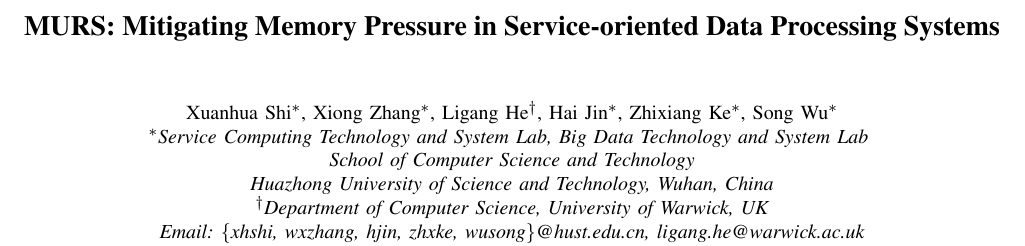
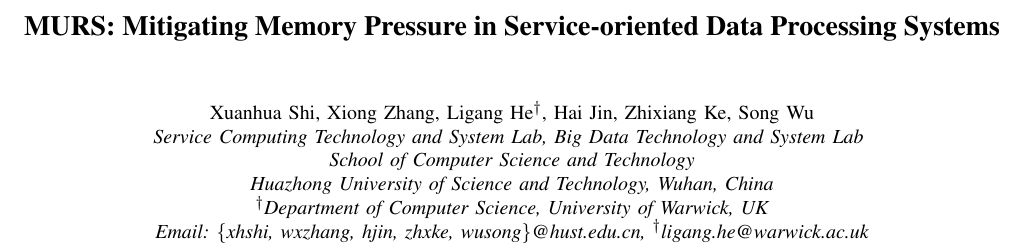
Before and after one commit to zx247549135/CCGrid, a LaTeX paper (murs-2016.tex): part of page 1 of 8, cut so that both start at the same text. Compiled offline with pdfLaTeX.

Commit message:
minor error.

```diff
--- a/murs-2016.tex
+++ b/murs-2016.tex
@@ -380,17 +380,17 @@
 % use a multiple column layout for up to two different
 % affiliations
 
-\author{\IEEEauthorblockN{Xuanhua Shi\IEEEauthorrefmark{1},
-Xiong Zhang\IEEEauthorrefmark{1},
+\author{\IEEEauthorblockN{Xuanhua Shi,
+Xiong Zhang,
 Ligang He\IEEEauthorrefmark{2},
-Hai Jin\IEEEauthorrefmark{1},
-Zhixiang Ke\IEEEauthorrefmark{1},
-Song Wu\IEEEauthorrefmark{1}}
-\IEEEauthorblockA{\IEEEauthorrefmark{1}Service Computing Technology and System Lab, Big Data Technology and System Lab \\
+Hai Jin,
+Zhixiang Ke,
+Song Wu}
+\IEEEauthorblockA{Service Computing Technology and System Lab, Big Data Technology and System Lab \\
 School of Computer Science and Technology\\
 Huazhong University of Science and Technology, Wuhan, China}
 \IEEEauthorblockA{\IEEEauthorrefmark{2}Department of Computer Science, University of Warwick, UK\\
-Email: \{xhshi, wxzhang, hjin, zhxke, wusong\}@hust.edu.cn, ligang.he@warwick.ac.uk}
+Email: \{xhshi, wxzhang, hjin, zhxke, wusong\}@hust.edu.cn, \IEEEauthorrefmark{2}ligang.he@warwick.ac.uk}
 }
 
 
```
Also changed, not shown: ref.bib (+1 -1 lines).
